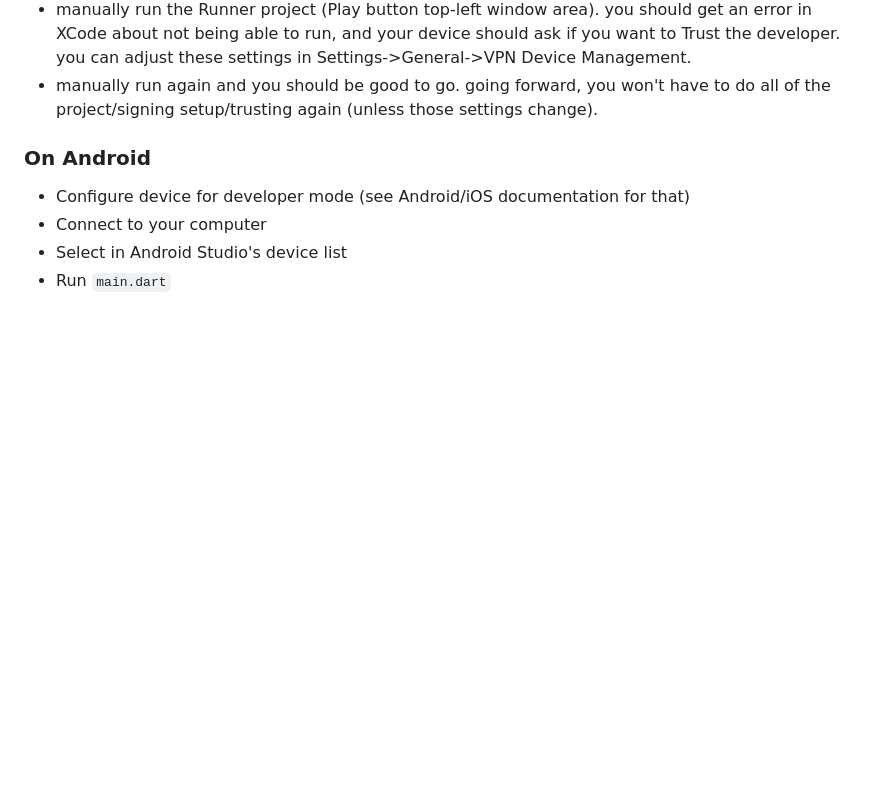
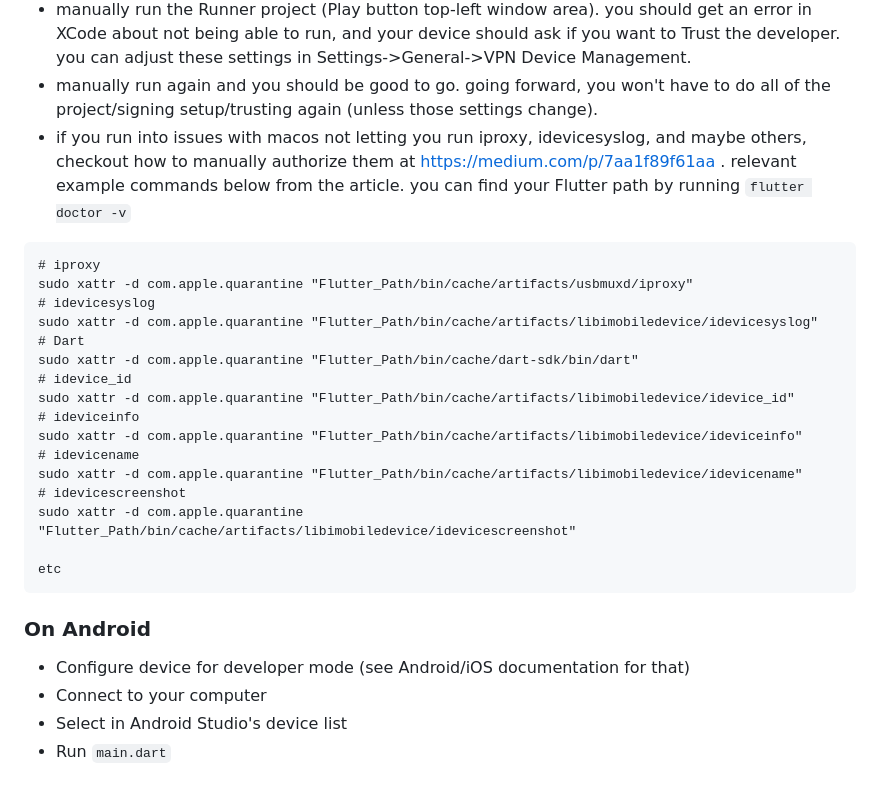
Before and after one commit to meanderingsleep/meandering-app, a Markdown page: README.md, the part around the change. Rendered like a GitHub page; blank space fills up the shorter version.

Commit message:
adding instructions to manually permit some flutter/dart programs that OSX can complain about and quarantine.
https://medium.com/p/7aa1f89f61aa

````diff
--- a/README.md
+++ b/README.md
@@ -72,6 +72,26 @@ make check
      * Bundle identifier should be prefilled.
 * manually run the Runner project (Play button top-left window area). you should get an error in XCode about not being able to run, and your device should ask if you want to Trust the developer. you can adjust these settings in Settings->General->VPN Device Management.
 * manually run again and you should be good to go. going forward, you won't have to do all of the project/signing setup/trusting again (unless those settings change).
+* if you run into issues with macos not letting you run iproxy, idevicesyslog, and maybe others, checkout how to manually authorize them at https://medium.com/p/7aa1f89f61aa . relevant example commands below from the article. you can find your Flutter path by running `flutter doctor -v`
+
+```
+# iproxy
+sudo xattr -d com.apple.quarantine "Flutter_Path/bin/cache/artifacts/usbmuxd/iproxy"
+# idevicesyslog
+sudo xattr -d com.apple.quarantine "Flutter_Path/bin/cache/artifacts/libimobiledevice/idevicesyslog"
+# Dart
+sudo xattr -d com.apple.quarantine "Flutter_Path/bin/cache/dart-sdk/bin/dart"
+# idevice_id
+sudo xattr -d com.apple.quarantine "Flutter_Path/bin/cache/artifacts/libimobiledevice/idevice_id"
+# ideviceinfo
+sudo xattr -d com.apple.quarantine "Flutter_Path/bin/cache/artifacts/libimobiledevice/ideviceinfo"
+# idevicename
+sudo xattr -d com.apple.quarantine "Flutter_Path/bin/cache/artifacts/libimobiledevice/idevicename"
+# idevicescreenshot
+sudo xattr -d com.apple.quarantine "Flutter_Path/bin/cache/artifacts/libimobiledevice/idevicescreenshot"
+
+etc
+```
 
 
 ### On Android
````
